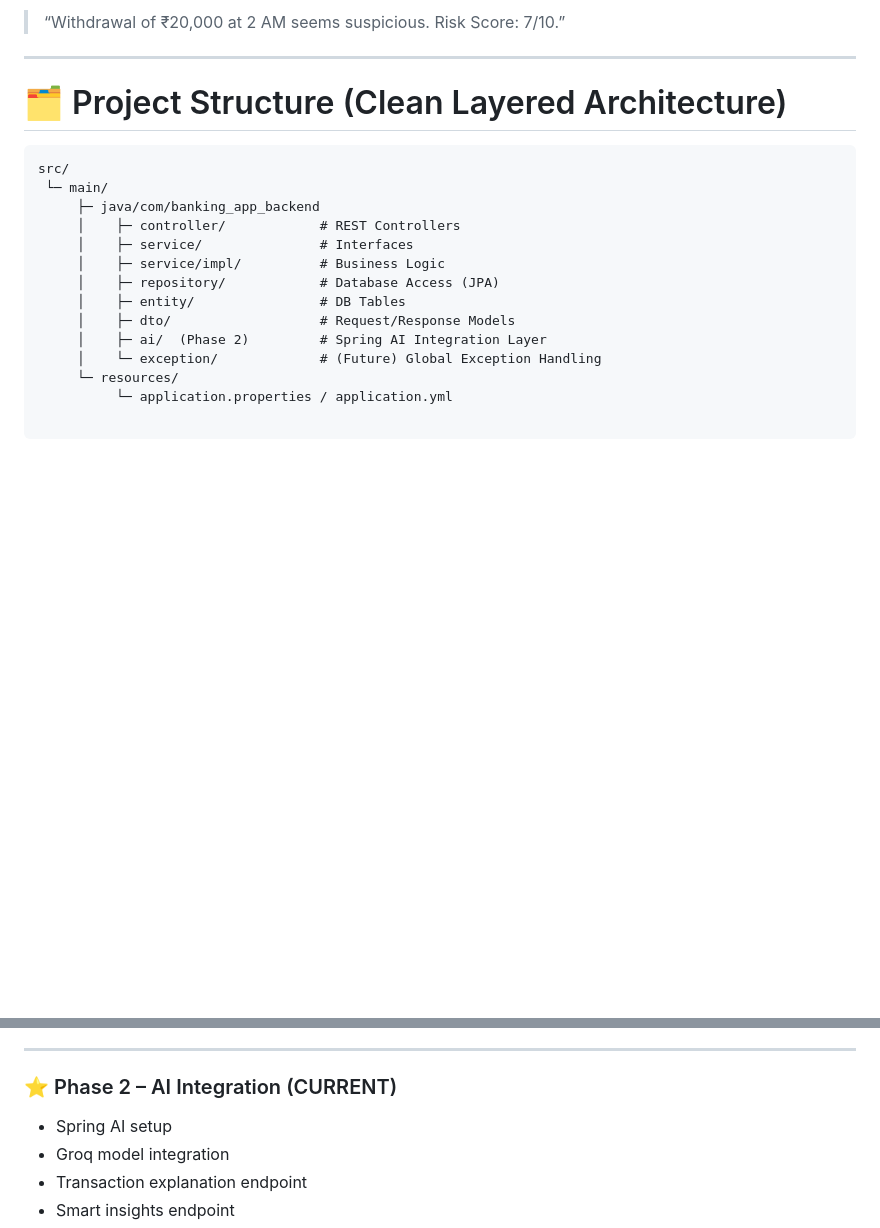
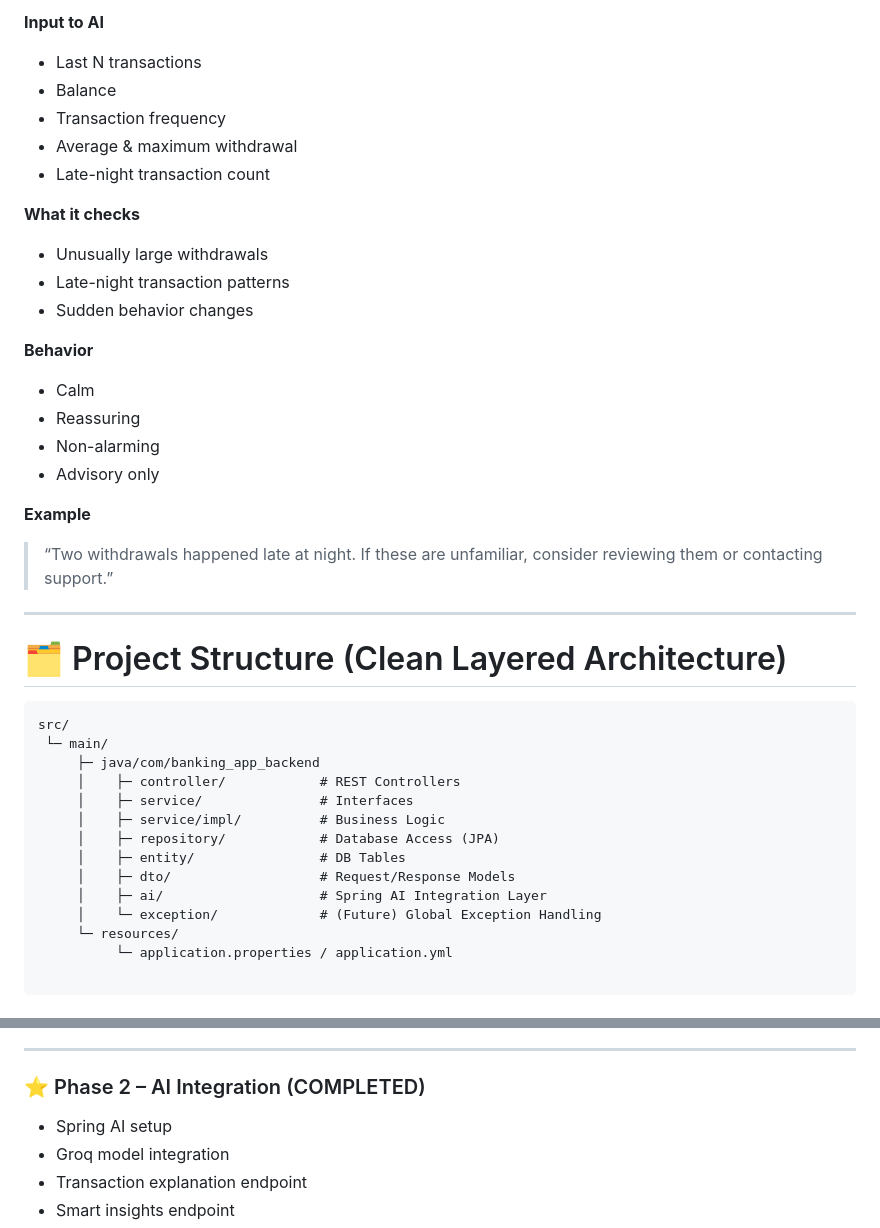
Before and after one commit to teki60/Banking-Application, a Markdown page: README.md, 2 parts joined by grey strips. Drawn GitHub-style; blank space fills up the shorter version.

```diff
--- a/README.md
+++ b/README.md
@@ -92,5 +122,24 @@ Example:
 
-> “Withdrawal of ₹20,000 at 2 AM seems suspicious. Risk Score: 7/10.”
+**Input to AI**
+- Last N transactions
+- Balance
+- Transaction frequency
+- Average & maximum withdrawal
+- Late-night transaction count
+
+**What it checks**
+- Unusually large withdrawals
+- Late-night transaction patterns
+- Sudden behavior changes
+
+**Behavior**
+- Calm
+- Reassuring
+- Non-alarming
+- Advisory only
+
+**Example**
+> “Two withdrawals happened late at night. If these are unfamiliar, consider reviewing them or contacting support.”
 
 ---
 
@@ -106,7 +155,7 @@ src/
      │    ├─ repository/            # Database Access (JPA)
      │    ├─ entity/                # DB Tables
      │    ├─ dto/                   # Request/Response Models
-     │    ├─ ai/  (Phase 2)         # Spring AI Integration Layer
+     │    ├─ ai/                    # Spring AI Integration Layer
      │    └─ exception/             # (Future) Global Exception Handling
      └─ resources/
           └─ application.properties / application.yml
@@ -210,7 +260,7 @@ spring.jpa.hibernate.ddl-auto=update
 
 ---
 
-### ⭐ Phase 2 – AI Integration (CURRENT)
+### ⭐ Phase 2 – AI Integration (COMPLETED)
 
 - Spring AI setup
 - Groq model integration
```
Also changed, not shown: other parts of README.md (+49 -18 lines).
